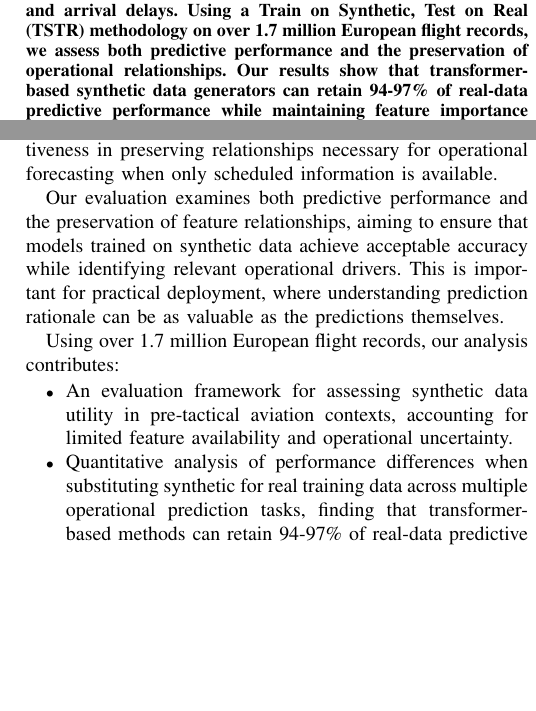
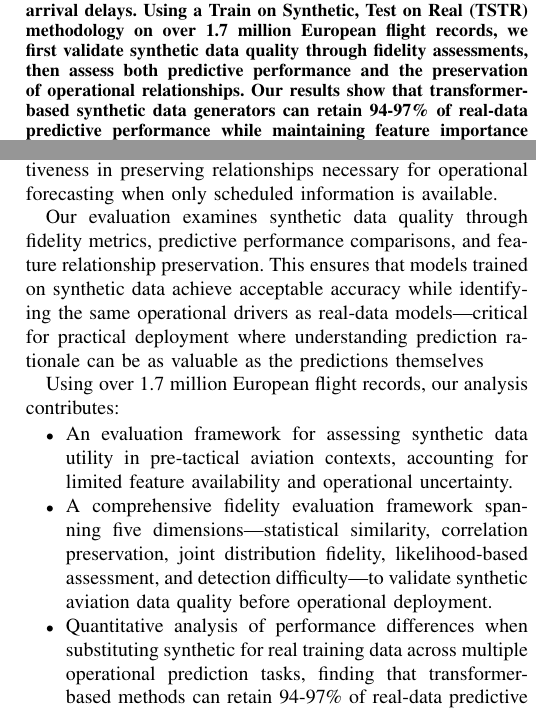
Before and after one commit to Abdulmajid-Murad/synthetic_utility_paper, a LaTeX paper (main.tex): two parts of the columns of pages 1 and 2 of 11, joined at a grey line, cut so that both start at the same text, the shorter picture padded with empty space. Compiled offline with pdfLaTeX.

Commit message:
refine abstract/intro to include fidelity assessment

```diff
--- a/main.tex
+++ b/main.tex
@@ -54,7 +54,10 @@
 
 \begin{abstract}
 
-    Access to comprehensive flight operations data remains severely restricted in aviation due to commercial sensitivity and competitive considerations, hindering the development of predictive models for operational planning. This paper investigates whether synthetic data can effectively replace real operational data for training machine learning models in pre-tactical aviation scenarios—predictions made hours to days before operations using only scheduled flight information. We evaluate four state-of-the-art synthetic data generators on three prediction tasks: aircraft turnaround time, departure delays, and arrival delays. Using a Train on Synthetic, Test on Real (TSTR) methodology on over 1.7 million European flight records, we assess both predictive performance and the preservation of operational relationships. Our results show that transformer-based synthetic data generators can retain 94-97\% of real-data predictive performance while maintaining feature importance patterns informative for operational decision-making. We also quantify fundamental predictability limits in pre-tactical scenarios, highlighting inherent operational uncertainties. These findings suggest that high-quality synthetic data can enable broader access to aviation analytics capabilities while preserving commercial confidentiality, though stakeholders must maintain realistic expectations about pre-tactical prediction accuracy given the stochastic nature of flight operations.
+    Access to comprehensive flight operations data remains severely restricted in aviation due to commercial sensitivity and competitive considerations, hindering the development of predictive models for operational planning. This paper investigates whether synthetic data can effectively replace real operational data for training machine learning models in pre-tactical aviation scenarios—predictions made hours to days before operations using only scheduled flight information. We evaluate four state-of-the-art synthetic data generators on three prediction tasks: aircraft turnaround time, departure delays, and arrival delays.
+    % Using a Train on Synthetic, Test on Real (TSTR) methodology on over 1.7 million European flight records, we assess both predictive performance and the preservation of operational relationships.
+    Using a Train on Synthetic, Test on Real (TSTR) methodology on over 1.7 million European flight records, we first validate synthetic data quality through fidelity assessments, then assess both predictive performance and the preservation of operational relationships.
+    Our results show that transformer-based synthetic data generators can retain 94-97\% of real-data predictive performance while maintaining feature importance patterns informative for operational decision-making. We also quantify fundamental predictability limits in pre-tactical scenarios, highlighting inherent operational uncertainties. These findings suggest that high-quality synthetic data can enable broader access to aviation analytics capabilities while preserving commercial confidentiality, though stakeholders must maintain realistic expectations about pre-tactical prediction accuracy given the stochastic nature of flight operations.
 
 
 \end{abstract}
@@ -90,14 +93,13 @@ However, the effectiveness of synthetic data for pre-tactical aviation predictio
 This study evaluates the utility of synthetic flight data across three pre-tactical prediction tasks: aircraft turnaround time, departure delays, and arrival delays. We assess four synthetic data generation approaches—Gaussian Copula (statistical modeling), Conditional Tabular GAN (adversarial learning) \cite{xu2019modeling}, TabSyn (diffusion-based synthesis) \cite{zhang2024mixed}, and REaLTabFormer (transformer architecture) \cite{solatorio2023realtabformer}—examining their effectiveness in preserving relationships necessary for operational forecasting when only scheduled information is available.
 
 
-
-Our evaluation examines both predictive performance and the preservation of feature relationships, aiming to ensure that models trained on synthetic data achieve acceptable accuracy while identifying relevant operational drivers. This is important for practical deployment, where understanding prediction rationale can be as valuable as the predictions themselves.
-
+Our evaluation examines synthetic data quality through fidelity metrics, predictive performance comparisons, and feature relationship preservation. This ensures that models trained on synthetic data achieve acceptable accuracy while identifying the same operational drivers as real-data models—critical for practical deployment where understanding prediction rationale can be as valuable as the predictions themselves
 
 
 Using over 1.7 million European flight records, our analysis contributes:
 \begin{itemize}
 \item An evaluation framework for assessing synthetic data utility in pre-tactical aviation contexts, accounting for limited feature availability and operational uncertainty.
+\item A comprehensive fidelity evaluation framework spanning five dimensions—statistical similarity, correlation preservation, joint distribution fidelity, likelihood-based assessment, and detection difficulty—to validate synthetic aviation data quality before operational deployment.
 \item Quantitative analysis of performance differences when substituting synthetic for real training data across multiple operational prediction tasks, finding that transformer-based methods can retain 94-97\% of real-data predictive performance.
 \item Identification of synthetic generation approaches that preserve predictive relationships when operational information is limited, with REaLTabFormer demonstrating consistent performance in maintaining feature importance patterns.
 \item An open-source implementation of the used generative models and evaluation pipeline, making the methods accessible for further research and benchmarking.\footnote{Code available at: \href{https://github.com/SynthAIr/syntabair}{https://github.com/SynthAIr/syntabair}}
```
